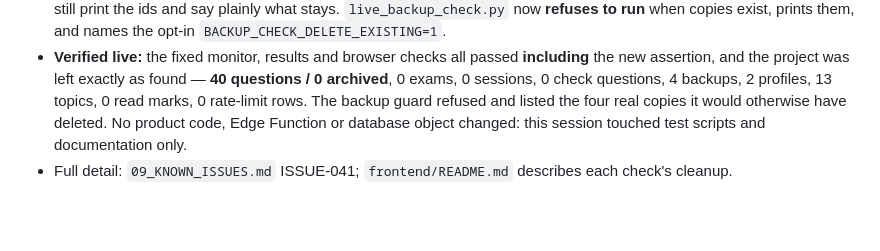
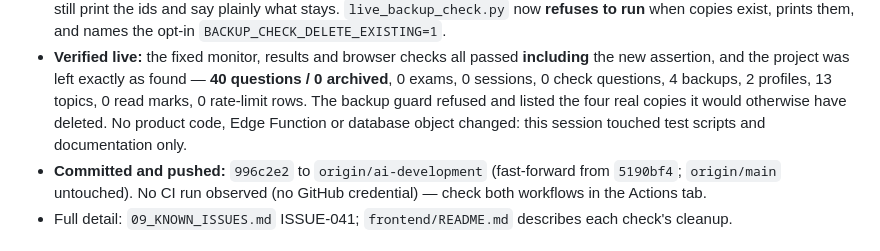
Before and after one commit to mrwood276/English-test-v2, a Markdown page: .ai/07_CHANGELOG.md, the part around the change. Rendered like a GitHub page; blank space fills up the shorter version.

```diff
--- a/.ai/07_CHANGELOG.md
+++ b/.ai/07_CHANGELOG.md
@@ -7,6 +7,7 @@
 - **Proved, not reasoned:** the pre-fix monitor check was pulled out of git and run against the live project — it printed `ALL LIVE MONITOR CHECKS PASSED` **and left exam `MON001` with four attempts**; the new helper then swept it, so even the audit left nothing behind.
 - **Fixed in one place:** new **`frontend/tests/live_cleanup.py`** (management SQL, `wipe_exam`, `wipe_question`, `sweep_rate_limits`, `footprint`, `wipe_leftover_exam`). The three checks import it, sweep a leftover exam with their own access code before creating a new one (a crashed run no longer blocks the next), and end with **“everything this run created is gone again”** — which fails if any of those counters is not zero. Without `SUPABASE_ACCESS_TOKEN` they still print the ids and say plainly what stays. `live_backup_check.py` now **refuses to run** when copies exist, prints them, and names the opt-in `BACKUP_CHECK_DELETE_EXISTING=1`.
 - **Verified live:** the fixed monitor, results and browser checks all passed **including** the new assertion, and the project was left exactly as found — **40 questions / 0 archived**, 0 exams, 0 sessions, 0 check questions, 4 backups, 2 profiles, 13 topics, 0 read marks, 0 rate-limit rows. The backup guard refused and listed the four real copies it would otherwise have deleted. No product code, Edge Function or database object changed: this session touched test scripts and documentation only.
+- **Committed and pushed:** `996c2e2` to `origin/ai-development` (fast-forward from `5190bf4`; `origin/main` untouched). No CI run observed (no GitHub credential) — check both workflows in the Actions tab.
 - Full detail: `09_KNOWN_ISSUES.md` ISSUE-041; `frontend/README.md` describes each check's cleanup.
 
 ## 2026-09-30 — TASK-026 taken live, and the live ledger reconciled against Git (ISSUE-036 closed; ISSUE-037's open question answered)
```
Also changed, not shown: .ai/04_CURRENT_STATE.md (+1 -1 lines), .ai/08_HANDOFF.md (+1 -1 lines).
